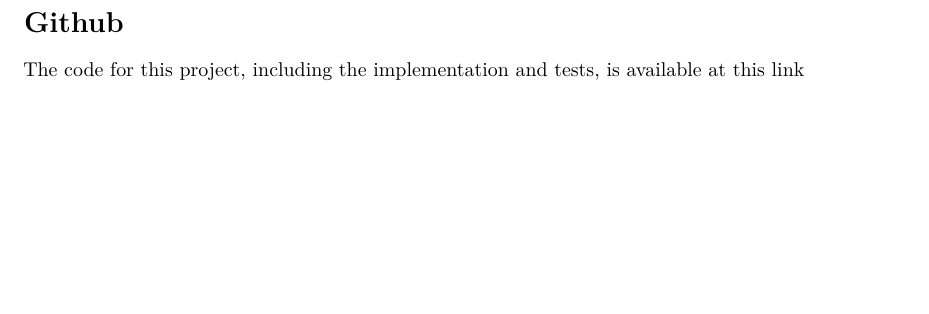
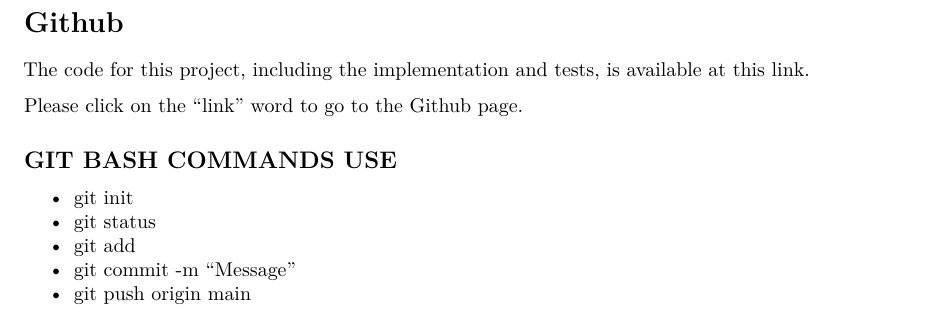
Before and after one commit to amishverma/data-501-assignment-shapiro-wilk-test, an R Markdown document (Assignment1.Rmd): part of page 6 of 6, cut so that both start at the same text, the shorter picture padded with empty space. Rendered offline with R 4.5, knitr and Pandoc, then LaTeX, with nearby package versions; code that draws random numbers runs with fixed seeds of ours; some code elsewhere in the file could not run offline.

Commit message:
Git commands and github link

```diff
--- a/Assignment1.Rmd
+++ b/Assignment1.Rmd
@@ -193,4 +194,14 @@
 
 # Github
 
-The code for this project, including the implementation and tests, is available at this [link](https://github.com/amishverma/data-501-assignment-shapiro-wilk-test)
+The code for this project, including the implementation and tests, is available at this [link](https://github.com/amishverma/data-501-assignment-shapiro-wilk-test).
+
+Please click on the "link" word to go to the Github page.
+
+## GIT BASH COMMANDS USE
+
+- git init
+- git status
+- git add
+- git commit -m "Message"
+- git push origin main
```
Also changed, not shown: Ass-1-1.R (+1 -0 lines), Assignment1.Rmd (3 more changed lines).
